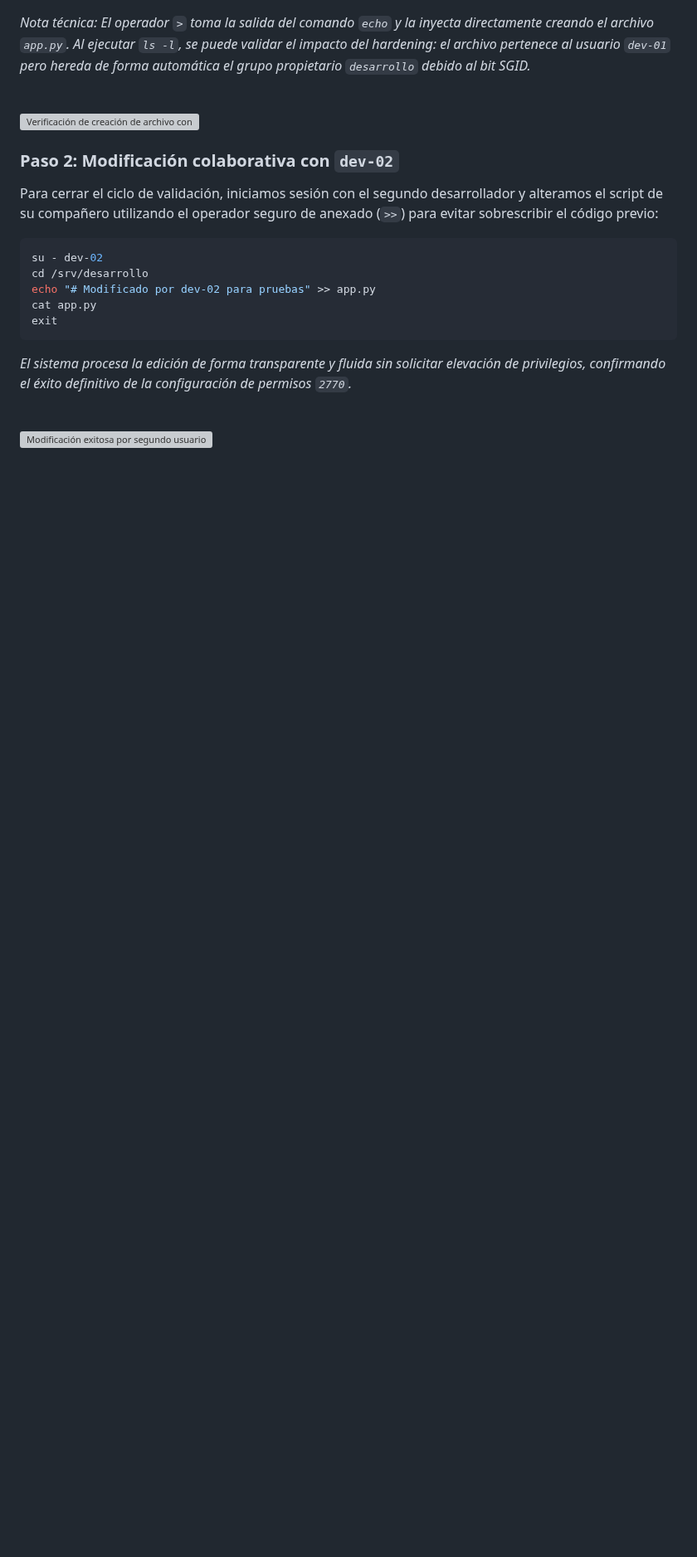
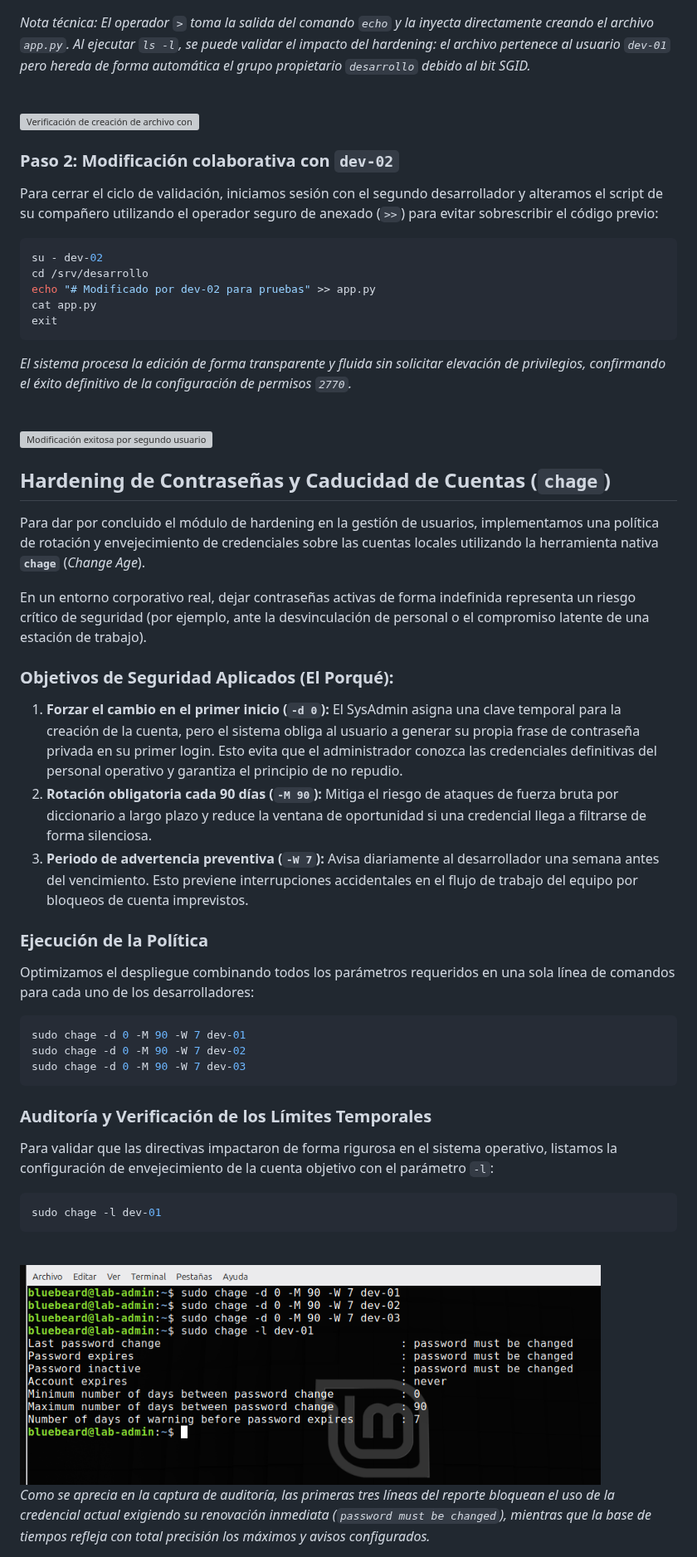
Before and after one commit to alejandromartin2026/ubuntu-server, a Markdown page: docs/04-usuarios-y-permisos.md, the part around the change. Shown at 83% size. Rendered like a GitHub page; pictures changed too: docs/img/usuario14.png (added); blank space fills up the shorter version; grey boxes are pictures that could not be loaded.

Commit message:
hardening contraseñas de desarrolladores

````diff
--- a/docs/04-usuarios-y-permisos.md
+++ b/docs/04-usuarios-y-permisos.md
@@ -272,3 +272,38 @@ exit
 <br>
 <img src="../docs/img/usuario13.png" alt="Modificación exitosa por segundo usuario" width="700">
 <br>
+
+## Hardening de Contraseñas y Caducidad de Cuentas (`chage`)
+
+Para dar por concluido el módulo de hardening en la gestión de usuarios, implementamos una política de rotación y envejecimiento de credenciales sobre las cuentas locales utilizando la herramienta nativa **`chage`** (*Change Age*).
+
+En un entorno corporativo real, dejar contraseñas activas de forma indefinida representa un riesgo crítico de seguridad (por ejemplo, ante la desvinculación de personal o el compromiso latente de una estación de trabajo).
+
+### Objetivos de Seguridad Aplicados (El Porqué):
+1. **Forzar el cambio en el primer inicio (`-d 0`):** El SysAdmin asigna una clave temporal para la creación de la cuenta, pero el sistema obliga al usuario a generar su propia frase de contraseña privada en su primer login. Esto evita que el administrador conozca las credenciales definitivas del personal operativo y garantiza el principio de no repudio.
+2. **Rotación obligatoria cada 90 días (`-M 90`):** Mitiga el riesgo de ataques de fuerza bruta por diccionario a largo plazo y reduce la ventana de oportunidad si una credencial llega a filtrarse de forma silenciosa.
+3. **Periodo de advertencia preventiva (`-W 7`):** Avisa diariamente al desarrollador una semana antes del vencimiento. Esto previene interrupciones accidentales en el flujo de trabajo del equipo por bloqueos de cuenta imprevistos.
+
+### Ejecución de la Política
+
+Optimizamos el despliegue combinando todos los parámetros requeridos en una sola línea de comandos para cada uno de los desarrolladores:
+
+```bash
+sudo chage -d 0 -M 90 -W 7 dev-01
+sudo chage -d 0 -M 90 -W 7 dev-02
+sudo chage -d 0 -M 90 -W 7 dev-03
+```
+
+### Auditoría y Verificación de los Límites Temporales
+
+Para validar que las directivas impactaron de forma rigurosa en el sistema operativo, listamos la configuración de envejecimiento de la cuenta objetivo con el parámetro `-l`:
+
+```bash
+sudo chage -l dev-01
+```
+
+<br>
+<img src="../docs/img/usuario14.png" alt="Configuración de políticas con chage y auditoría de tiempos" width="700">
+<br>
+
+*Como se aprecia en la captura de auditoría, las primeras tres líneas del reporte bloquean el uso de la credencial actual exigiendo su renovación inmediata (`password must be changed`), mientras que la base de tiempos refleja con total precisión los máximos y avisos configurados.*
````
